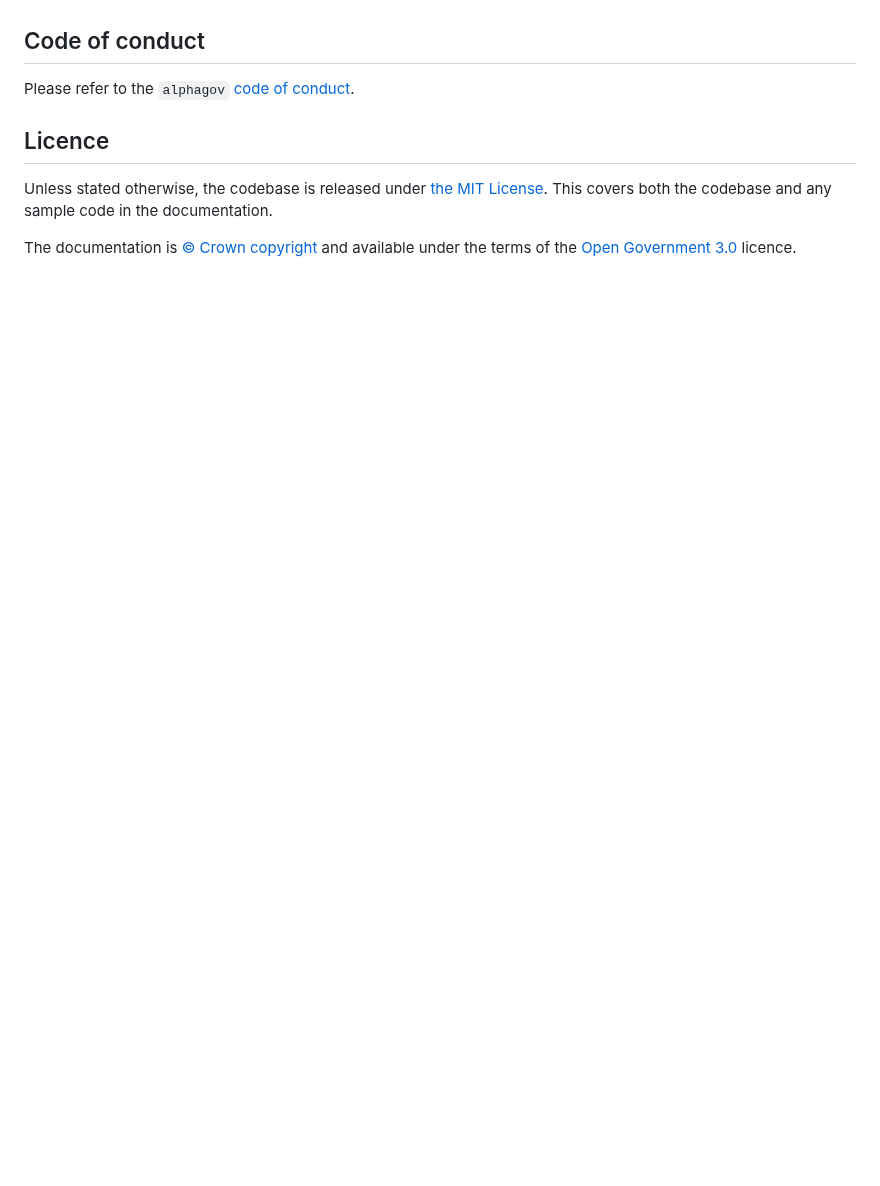
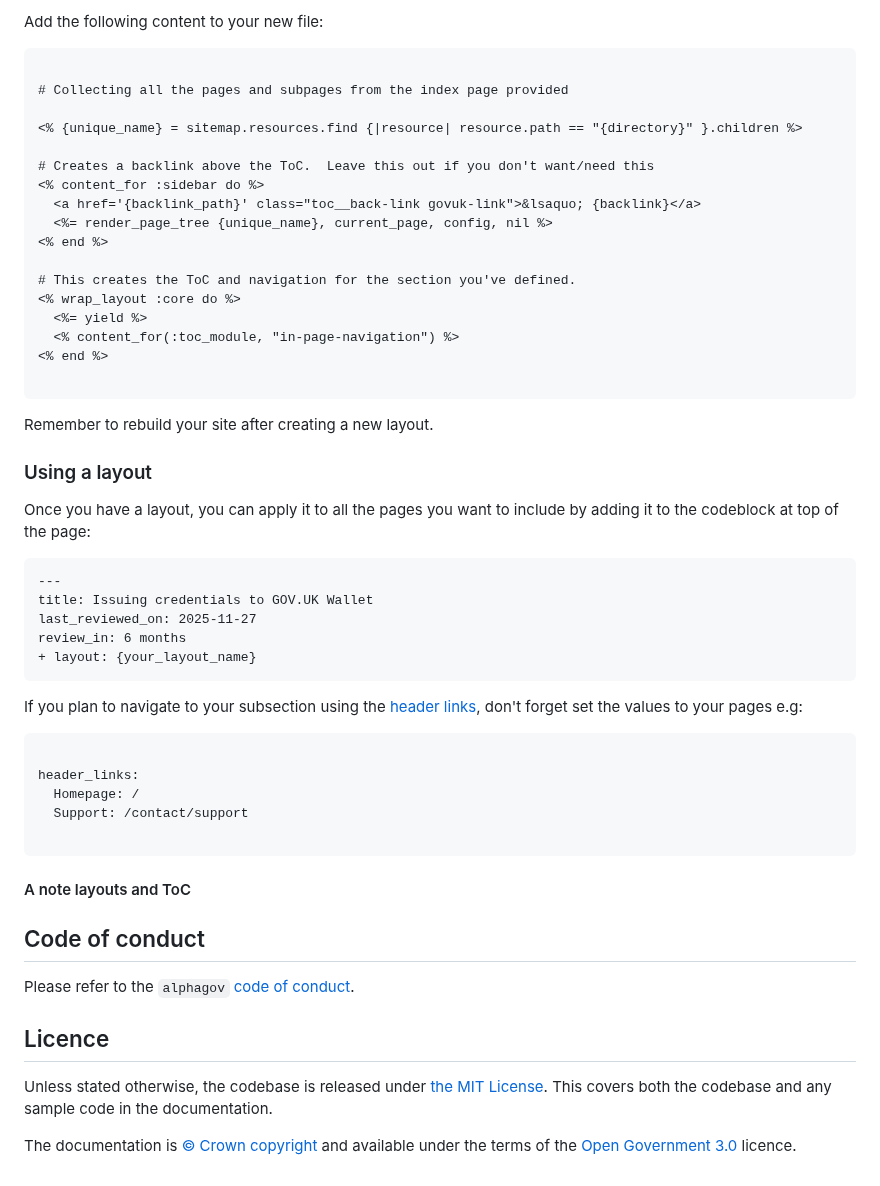
Before and after one commit to govuk-one-login/mobile-wallet-tech-docs, a Markdown page: README.md, the part around one of its changes. Drawn GitHub-style; blank space fills up the shorter version.

Commit message:
docs: add layout details

````diff
--- a/README.md
+++ b/README.md
@@ -44,3 +137,50 @@ If you move pages around and URLs change, make sure you set up redirects from th
+Add the following content to your new file:
+
+```
+
+# Collecting all the pages and subpages from the index page provided
+
+<% {unique_name} = sitemap.resources.find {|resource| resource.path == "{directory}" }.children %>
+
+# Creates a backlink above the ToC.  Leave this out if you don't want/need this
+<% content_for :sidebar do %>
+  <a href='{backlink_path}' class="toc__back-link govuk-link">&lsaquo; {backlink}</a>
+  <%= render_page_tree {unique_name}, current_page, config, nil %>
+<% end %>
+
+# This creates the ToC and navigation for the section you've defined.
+<% wrap_layout :core do %>
+  <%= yield %>
+  <% content_for(:toc_module, "in-page-navigation") %>
+<% end %>
+
+```
+Remember to rebuild your site after creating a new layout.
+
+
+### Using a layout
+
+Once you have a layout, you can apply it to all the pages you want to include by adding it to the codeblock at top of the page:
+
+```diff
+---
+title: Issuing credentials to GOV.UK Wallet
+last_reviewed_on: 2025-11-27
+review_in: 6 months
++ layout: {your_layout_name}
+```
+
+If you plan to navigate to your subsection using the [header links](#header-links), don't forget set the values to your pages e.g:
+
+```yaml
+
+header_links:
+  Homepage: /
+  Support: /contact/support
+
+```
+
+#### A note layouts and ToC
 
 ## Code of conduct
 
````
Also changed, not shown: other parts of README.md (+98 -5 lines), source/images/navigation-example.png (added), source/images/toc-example.png (added).
